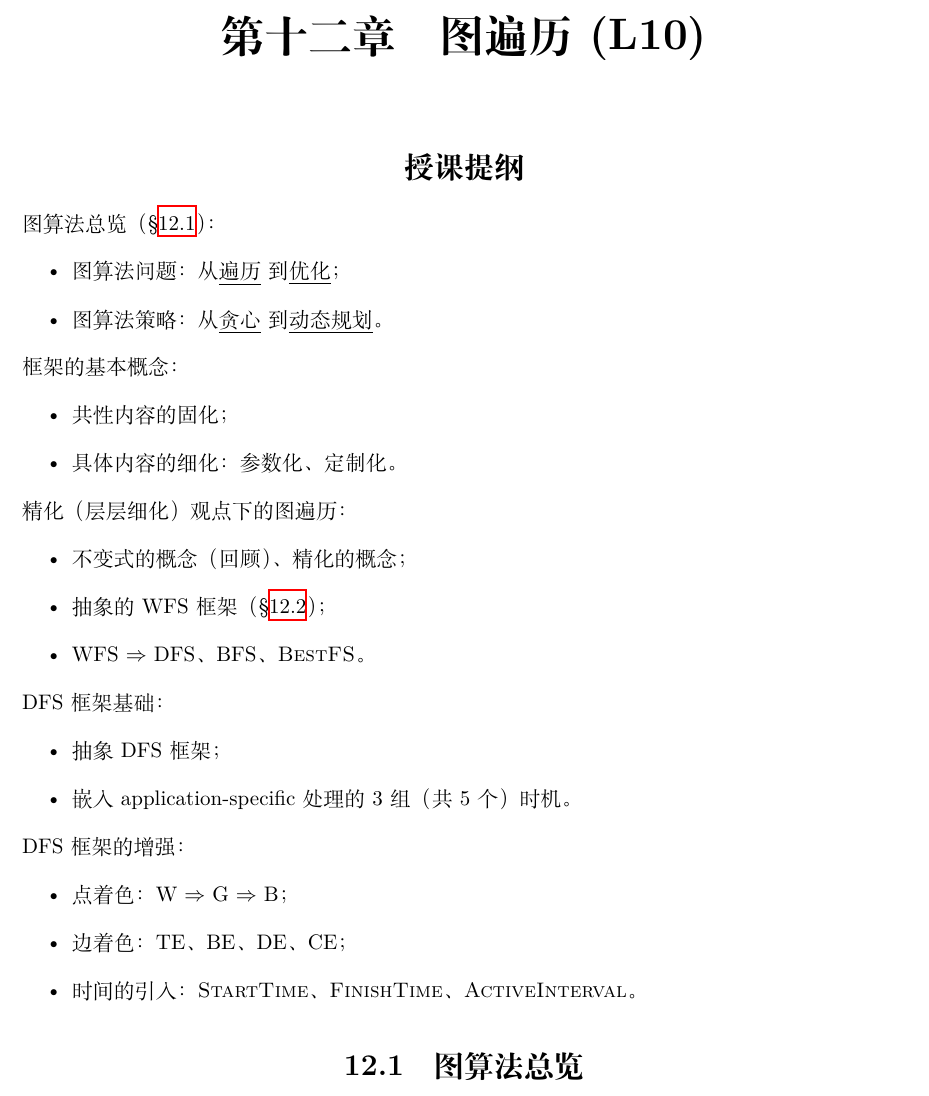
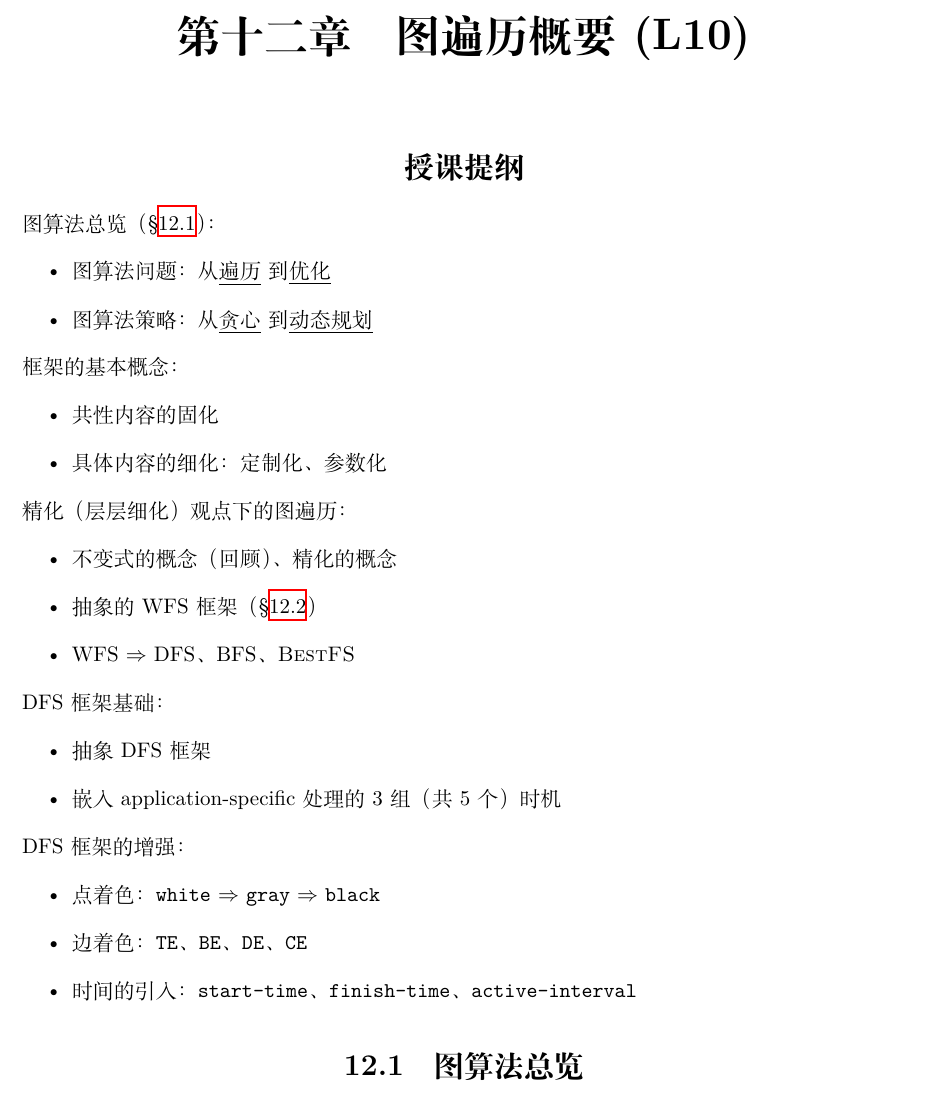
Before and after one commit to alg-nju/lada, a LaTeX document (src/lada.tex, which reads src/maintext/graph-trav.tex): part of page 36 of 58, cut so that both start at the same text. Compiled offline with XeLaTeX.

Commit message:
授课：L10讲义

```diff
--- a/src/maintext/graph-trav.tex
+++ b/src/maintext/graph-trav.tex
@@ -1,5 +1,5 @@
 %--
-\chapter{图遍历 (L10)}
+\chapter{图遍历概要 (L10)}
 
 
 %----------------------------------------
@@ -8,40 +8,40 @@
 \nid 图算法总览（\S\ref{sec:graph-overview}）：
 %--
 \begin{itemize}
-    \item 图算法问题：从\ul{遍历}到\ul{优化}；
-    \item 图算法策略：从\ul{贪心}到\ul{动态规划}。
+    \item 图算法问题：从\ul{遍历}到\ul{优化}
+    \item 图算法策略：从\ul{贪心}到\ul{动态规划}
 \end{itemize}
 
 \nid 框架的基本概念：
 %--
 \begin{itemize}
-    \item 共性内容的固化；
-    \item 具体内容的细化：参数化、定制化。
+    \item 共性内容的固化
+    \item 具体内容的细化：定制化、参数化
 \end{itemize}
 
 
 \nid 精化（层层细化）观点下的图遍历：
 %--
 \begin{itemize}
-    \item 不变式的概念（回顾）、精化的概念；
-    \item 抽象的WFS框架（\S \ref{sec:wfs}）；
-    \item WFS $\Rightarrow$ DFS、BFS、\alg{BestFS}。
+    \item 不变式的概念（回顾）、精化的概念
+    \item 抽象的WFS框架（\S \ref{sec:wfs}）
+    \item WFS $\Rightarrow$ DFS、BFS、\alg{BestFS}
 \end{itemize}
 
 
 \nid DFS框架基础：
 %--
 \begin{itemize}
-    \item 抽象DFS框架；
-    \item 嵌入application-specific处理的3组（共5个）时机。
+    \item 抽象DFS框架
+    \item 嵌入application-specific处理的3组（共5个）时机
 \end{itemize}
 
 \nid DFS框架的增强：
 %--
 \begin{itemize}
-    \item 点着色：W $\Rightarrow$ G $\Rightarrow$ B；
-    \item 边着色：TE、BE、DE、CE；
-    \item 时间的引入：\textsc{StartTime}、\textsc{FinishTime}、\textsc{ActiveInterval}。
+    \item 点着色：\texttt{white} $\Rightarrow$ \texttt{gray} $\Rightarrow$ \texttt{black}
+    \item 边着色：\texttt{TE}、\texttt{BE}、\texttt{DE}、\texttt{CE}
+    \item 时间的引入：\texttt{start-time}、\texttt{finish-time}、\texttt{active-interval}
 \end{itemize}
 
 %----------------------------------------
```
Also changed, not shown: src/lada.pdf.
